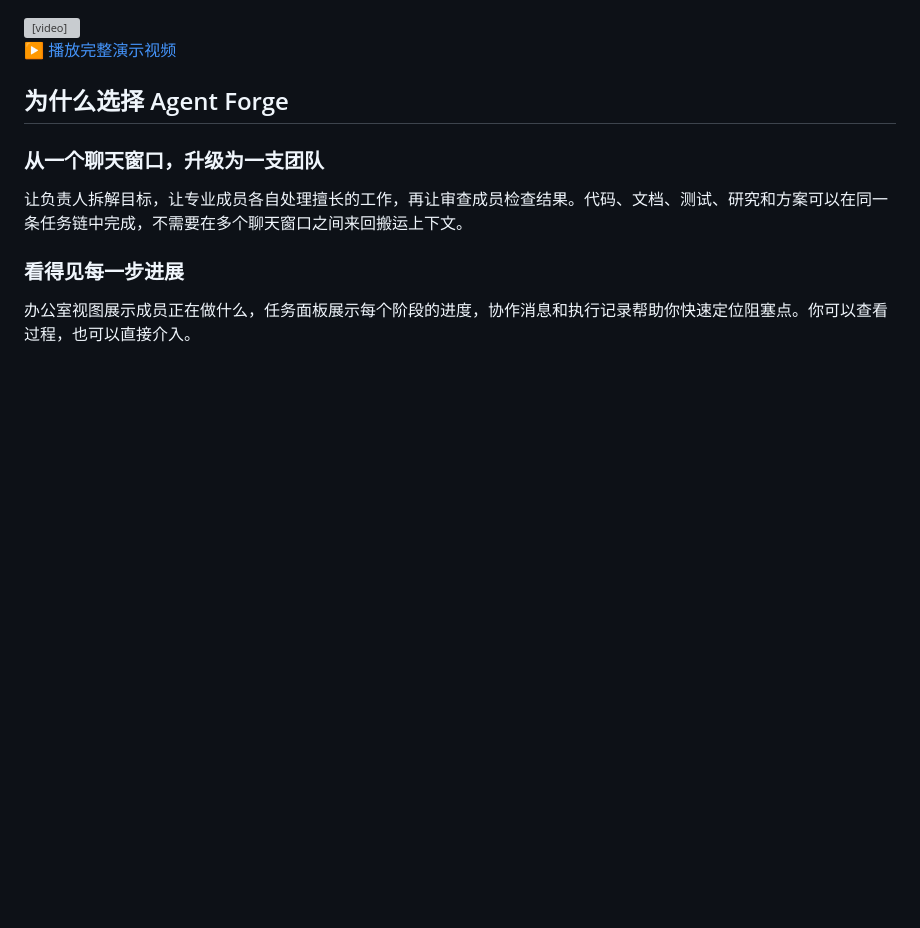
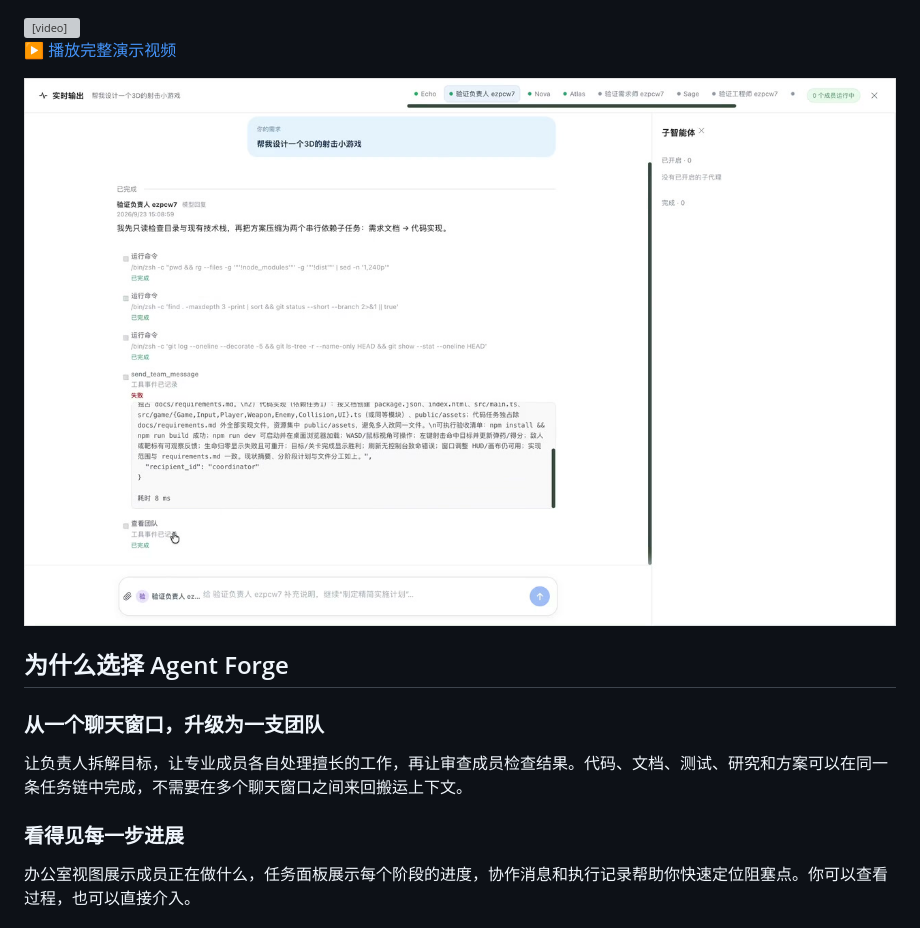
Before and after one commit to WenfeiGe716/agent-forge, a Markdown page: README.md, the part around one of its changes. GitHub-like rendering; pictures changed too: docs/assets/agent-forge-demo-task.jpg (added); blank space fills up the shorter version; grey boxes are pictures that could not be loaded.

Commit message:
docs: add README screenshots

```diff
--- a/README.md
+++ b/README.md
@@ -9,6 +11,8 @@ Agent Forge 是一个面向开发团队的 AI 协作工作台。你可以像搭
 </video>
 
 [▶ 播放完整演示视频](docs/assets/agent-forge-demo.mp4)
+
+![任务协作与成果展示](docs/assets/agent-forge-demo-task.jpg)
 
 ## 为什么选择 Agent Forge
 
```
Also changed, not shown: other parts of README.md (+2 -0 lines).
